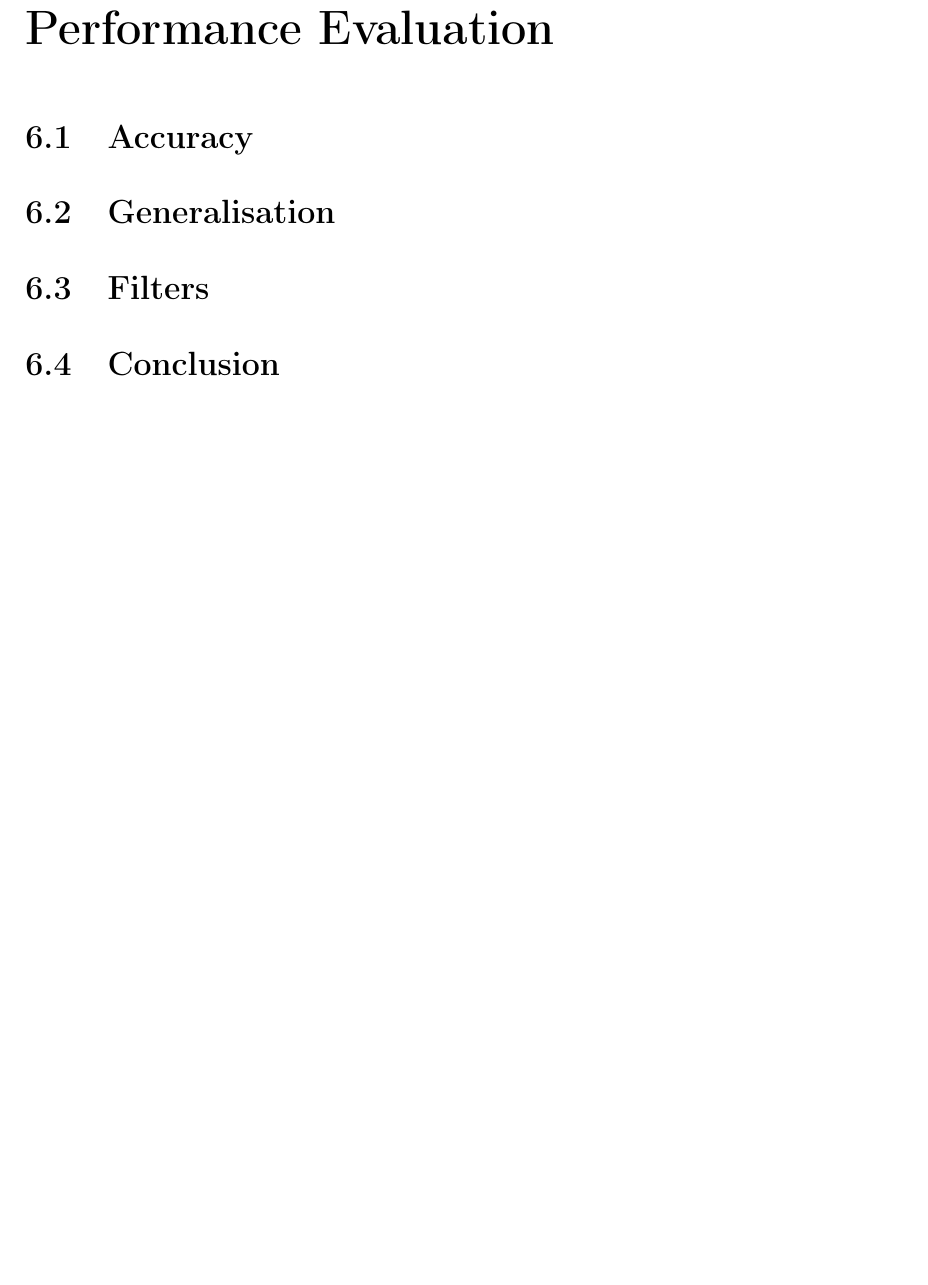
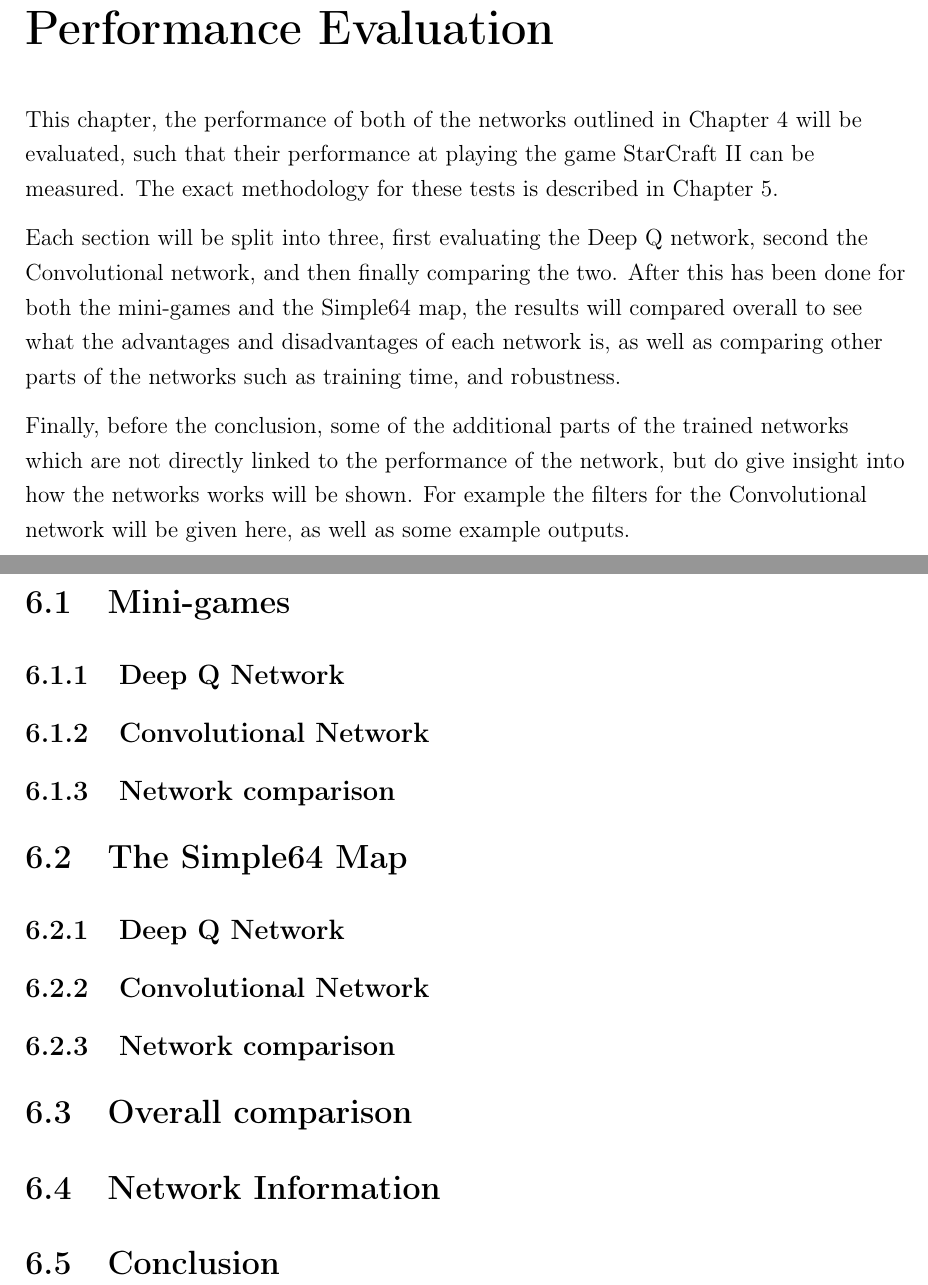
Before and after one commit to maxpilling/curriculum_learning, a LaTeX thesis (report/fyp.tex, which reads report/Chapters/evaluation.tex): part of page 49 of 57 before the commit and two parts of pages 50 and 51 of 59 after it, the two joined at a grey line, cut so that both start at the same text, the shorter picture padded with empty space. Compiled offline with pdfLaTeX.

Commit message:
Add intro to evaluation and added placeholders in that chapter.

```diff
--- a/report/Chapters/evaluation.tex
+++ b/report/Chapters/evaluation.tex
@@ -1,14 +1,46 @@
 \chapter{Performance Evaluation}%
 \label{eval}
 
-\section{Accuracy}
+This chapter, the performance of both of the networks outlined in
+Chapter~\ref{implem} will be evaluated, such that their performance at playing
+the game StarCraft II can be measured. The exact methodology for these tests is
+described in Chapter~\ref{eval_method}.
 
-\section{Generalisation}
-% Potentially not needed, but otherwise can be used to show tests on maps
-% that were not initially made / designed for.
+Each section will be split into three, first evaluating the Deep Q network,
+second the Convolutional network, and then finally comparing the two.
+After this has been done for both the mini-games and the Simple64 map, the
+results will compared overall to see what the advantages and disadvantages of
+each network is, as well as comparing other parts of the networks such as
+training time, and robustness.
 
-\section{Filters}
-% Potentially not needed, otherwise we can show the filters or
-% other visual representations of the system here.
+Finally, before the conclusion, some of the additional parts of the trained
+networks which are not directly linked to the performance of the network, but
+do give insight into how the networks works will be shown. For example the
+filters for the Convolutional network will be given here, as well as some
+example outputs.
+
+\section{Mini-games}
+
+\subsection{Deep Q Network}
+
+\subsection{Convolutional Network}
+
+\subsection{Network comparison}
+
+\section{The Simple64 Map}
+
+\subsection{Deep Q Network}
+
+\subsection{Convolutional Network}
+
+\subsection{Network comparison}
+
+\section{Overall comparison}
+% Overall comparison over both Accuracy and Generalisation and the networks as a
+% whole, probably also including mention of training time.
+
+\section{Network Information}
+% Other additional parts of the network.
 
 \section{Conclusion}
+% Broad conclusions of the networks based on the their performances.
```
Also changed, not shown: report/Chapters/implem.tex (+22 -22 lines).
